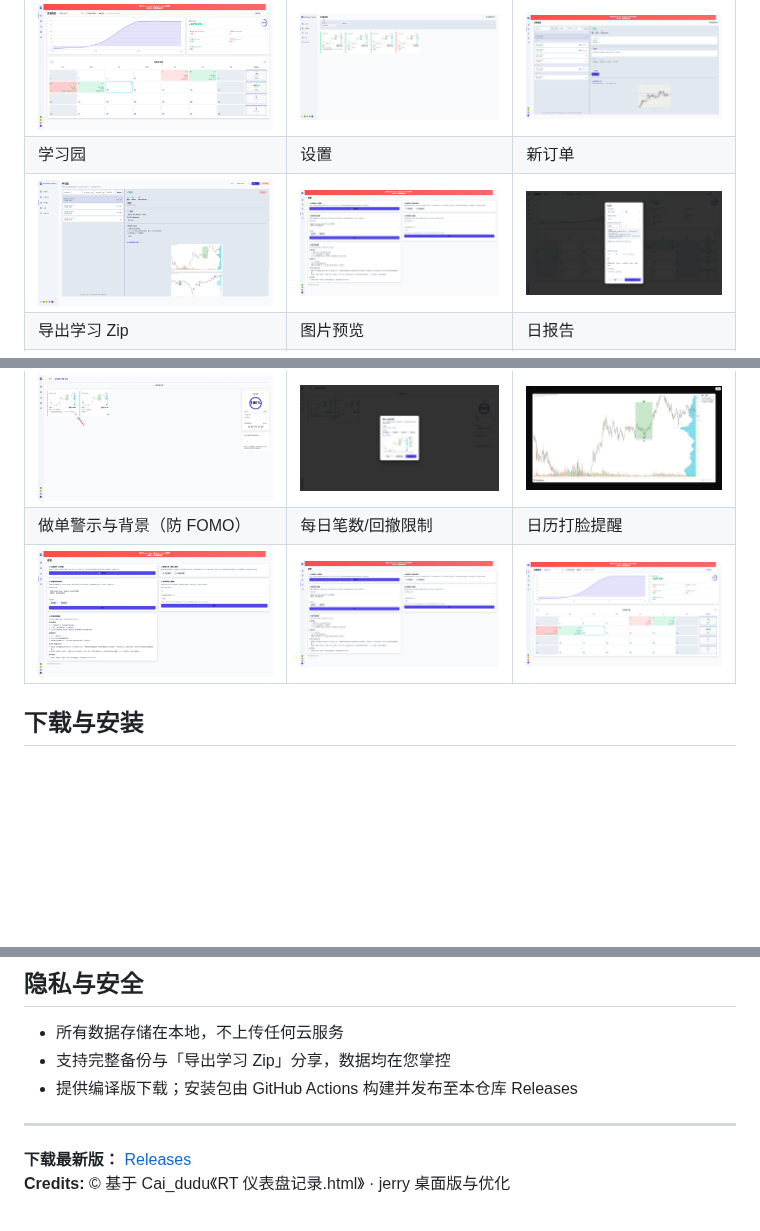
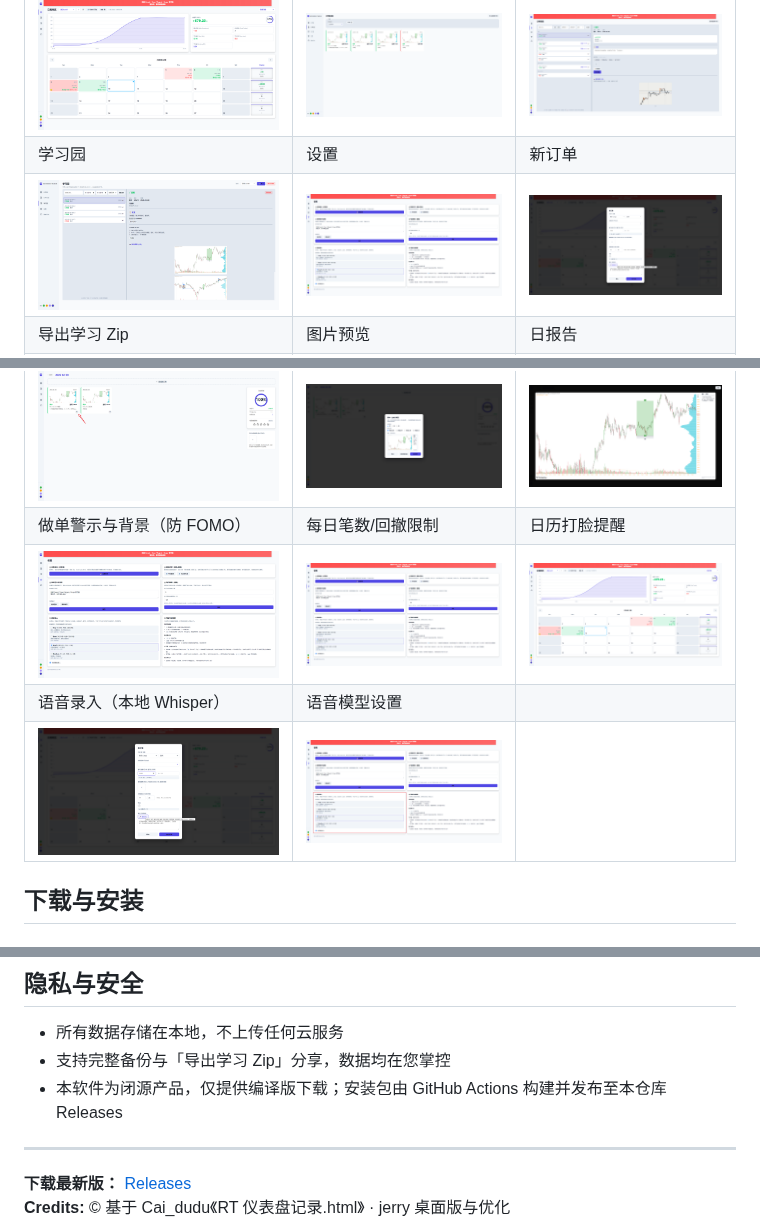
Before and after one commit to 0x144169/recording-trader, a Markdown page: README.md, 3 parts joined by grey strips. GitHub-like rendering; pictures changed too: docs/screenshots/new-order.png, docs/screenshots/settings.png, docs/screenshots/voice-input.png (added); blank space fills up the shorter version.

Commit message:
docs: sync README and screenshots for v1.8.0

```diff
--- a/README.md
+++ b/README.md
@@ -21,6 +21,8 @@
 | ![晒单入口](docs/screenshots/share-card-entry.png) | ![晒单弹窗](docs/screenshots/share-card-modal.png) | ![晒单结果](docs/screenshots/share-card-result.png) |
 | 做单警示与背景（防 FOMO） | 每日笔数/回撤限制 | 日历打脸提醒 |
 | ![做单警示](docs/screenshots/settings.png) | ![每日限制](docs/screenshots/settings.png) | ![打脸提醒](docs/screenshots/dashboard.png) |
+| 语音录入（本地 Whisper） | 语音模型设置 | |
+| ![语音录入](docs/screenshots/voice-input.png) | ![语音模型](docs/screenshots/voice-settings.png) | |
 
 ## 下载与安装
 
@@ -114,7 +117,7 @@ A: 将 `recording-trader` 目录拷贝到新电脑对应路径，或在新电脑
 
 - 所有数据存储在本地，不上传任何云服务
 - 支持完整备份与「导出学习 Zip」分享，数据均在您掌控
-- 提供编译版下载；安装包由 GitHub Actions 构建并发布至本仓库 Releases
+- 本软件为闭源产品，仅提供编译版下载；安装包由 GitHub Actions 构建并发布至本仓库 Releases
 
 ---
 
```
Also changed, not shown: other parts of README.md (+1 -0 lines).
